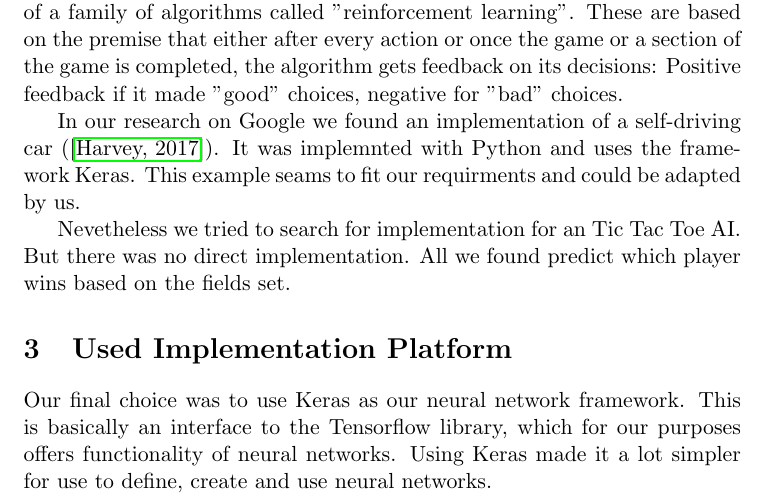
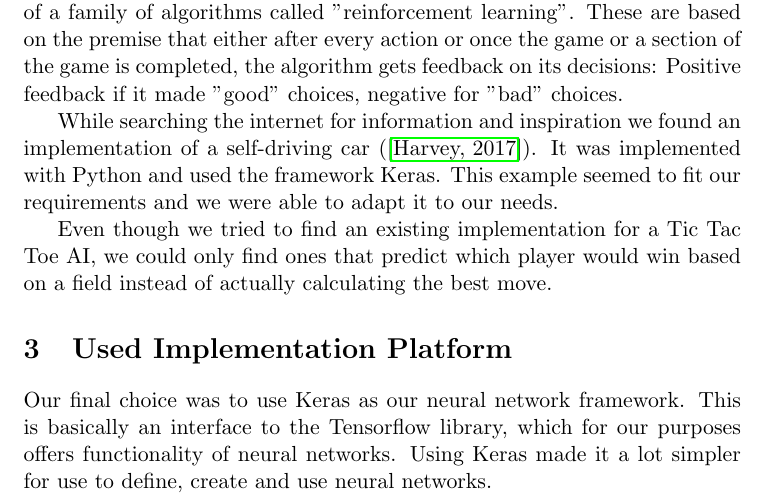
Before and after one commit to NicholasWalterFontys/DAMITicTacToe, a LaTeX document (TicTacToeAI/report/main.tex, which reads TicTacToeAI/report/literature.tex): part of page 2 of 7, cut so that both start at the same text. Compiled offline with pdfLaTeX; a LaTeX package or settings file that is missing is left out.

Commit message:
typos & rephrasing 2

```diff
--- a/TicTacToeAI/report/literature.tex
+++ b/TicTacToeAI/report/literature.tex
@@ -1,6 +1,6 @@
 \section{Literature Research}
 After conducting our research concerning this topic, we decided to make use of a family of algorithms called "reinforcement learning". These are based on the premise that either after every action or once the game or a section of the game is completed, the algorithm gets feedback on its decisions: Positive feedback if it made "good" choices, negative for "bad" choices.
 
-In our research on Google we found an implementation of a self-driving car (\cite{Harvey17}). It was implemnted with Python and uses the framework Keras. This example seams to fit our requirments and could be adapted by us.
+While searching the internet for information and inspiration we found an implementation of a self-driving car (\cite{Harvey17}). It was implemented with Python and used the framework Keras. This example seemed to fit our requirements and we were able to adapt it to our needs.
 
-Nevetheless we tried to search for implementation for an Tic Tac Toe AI. But there was no direct implementation. All we found predict which player wins based on the fields set.
+Even though we tried to find an existing implementation for a Tic Tac Toe AI, we could only find ones that predict which player would win based on a field instead of actually calculating the best move.
```
